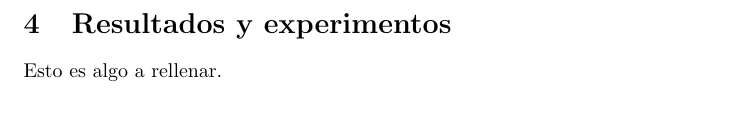
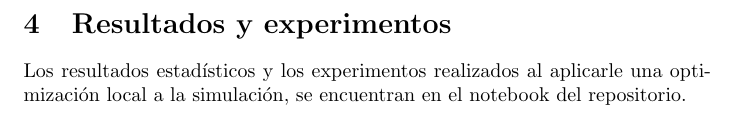
Before and after one commit to IronBeardX/sim_project, a LaTeX document (docs/Informe.tex): part of page 9 of 9, cut so that both start at the same text. Compiled offline with pdfLaTeX.

Commit message:
Correcting the report

```diff
--- a/docs/Informe.tex
+++ b/docs/Informe.tex
@@ -221,6 +221,7 @@ Lo descrito anteriormente es la formalización del modelo de la simulación, per
 
 \section{Resultados y experimentos}
 
-Esto es algo a rellenar.
+Los resultados estadísticos y los experimentos realizados al aplicarle una optimización local
+a la simulación, se encuentran en el notebook del repositorio.
 
 \end{document}
```
Also changed, not shown: docs/Informe.pdf.
